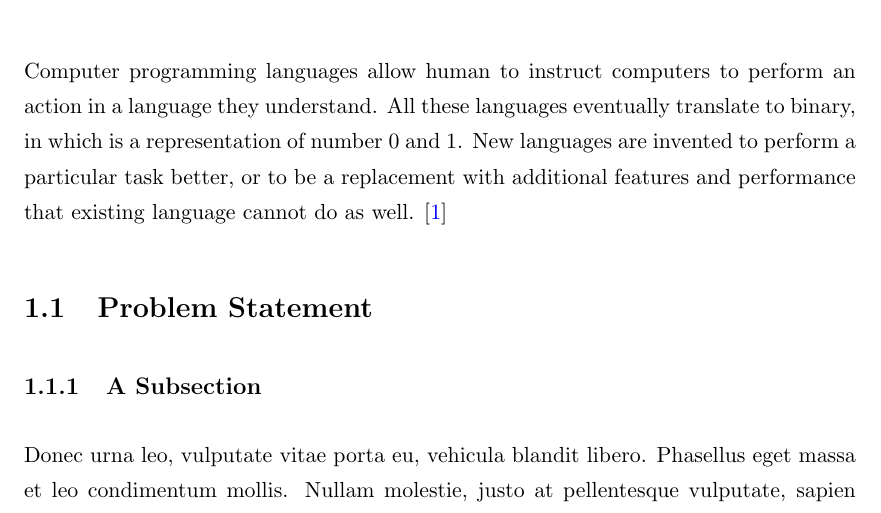
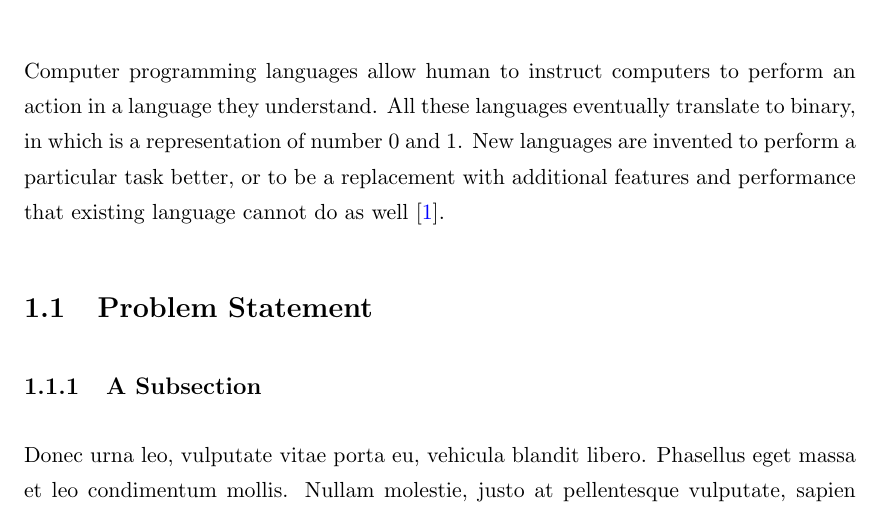
Before and after one commit to lynnt/SE499-report, a LaTeX thesis (se499-report.tex, which reads Chapters/Introduction.tex): part of page 9 of 13, cut so that both start at the same text. Compiled offline with pdfLaTeX.

```diff
--- a/Chapters/Introduction.tex
+++ b/Chapters/Introduction.tex
@@ -4,8 +4,8 @@
 action in a language they understand. All these languages eventually translate
 to binary, in which is a representation of number 0 and 1. New languages are
 invented to perform a particular task better, or to be a replacement with
-additional features and performance that existing language cannot do as well.
-\cite{Reference1}
+additional features and performance that existing language cannot do as well
+\cite{Reference1}.
 \section{Problem Statement}
 
 \subsection{A Subsection}
```
Also changed, not shown: Makefile.
